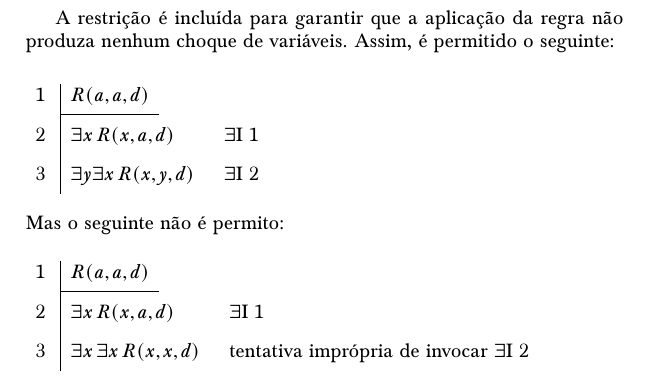
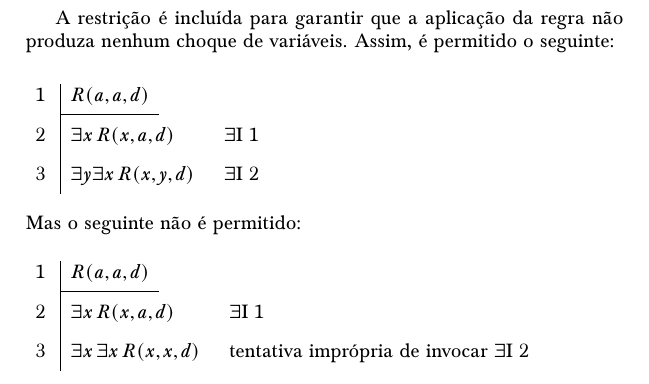
Before and after one commit to Grupo-de-Estudos-em-Logica-da-UFRN/Para-Todxs-Natal, a LaTeX book (paratodxsnatal-print.tex, which reads forallx-yyc-prooffol.tex): part of page 327 of 400, cut so that both start at the same text. Compiled offline with pdfLaTeX; a LaTeX package or settings file that is missing is left out.

Commit message:
pdf do último push

```diff
--- a/forallx-yyc-prooffol.tex
+++ b/forallx-yyc-prooffol.tex
@@ -79,7 +79,7 @@ A restrição é incluída para garantir que a aplicação da regra não produza
 	\have{d}{\exists x\, \atom{R}{x,a,d}} \Ei{a}
 	\have{e}{\exists y \exists x\, \atom{R}{x,y,d}} \Ei{d}
 \end{fitchproof}
-Mas o seguinte  não é permito:
+Mas o seguinte  não é permitido:
 \begin{fitchproof}
 	\hypo{a}{\atom{R}{a,a,d}}
 	\have{d}{\exists x\, \atom{R}{x,a,d}} \Ei{a}
```
Also changed, not shown: paratodxsnatal.pdf.
